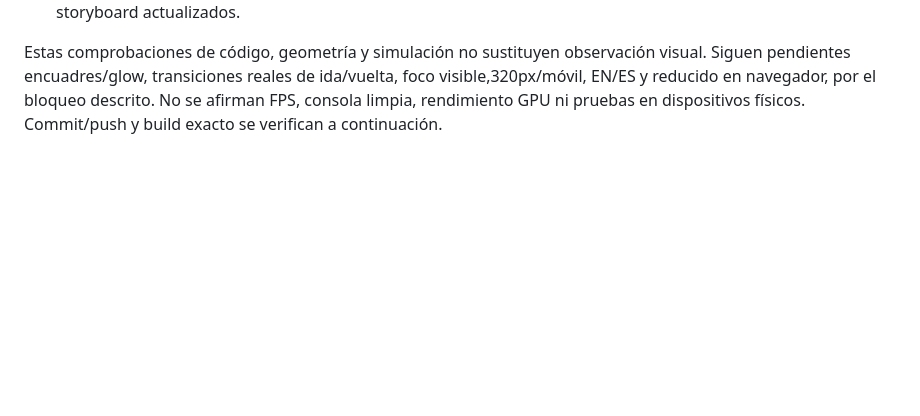
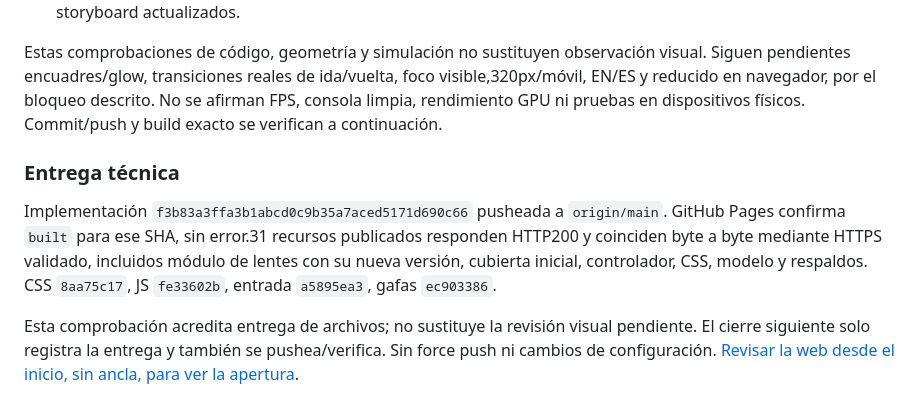
Before and after one commit to withnolan/senva, a Markdown page: docs/redesign-progress.md, the part around the change. Drawn GitHub-style; blank space fills up the shorter version.

Commit message:
Record camera motion checks and Pages delivery

```diff
--- a/docs/redesign-progress.md
+++ b/docs/redesign-progress.md
@@ -680,3 +680,10 @@ Continúa el bloqueo de acceso al navegador previamente documentado, sin restabl
 - HTML equilibrado,122 claves y respaldo inglés/atributos/metadatos, IDs/anclas y enlaces Markdown, licencia/recursos locales y sintaxis. Logo exacto, favicon y retratos originales conservados. Sin cambios de instrucciones de arranque; README principal permanece centrado en el proyecto. Guía técnica, recursos y storyboard actualizados.
 
 Estas comprobaciones de código, geometría y simulación no sustituyen observación visual. Siguen pendientes encuadres/glow, transiciones reales de ida/vuelta, foco visible,320px/móvil, EN/ES y reducido en navegador, por el bloqueo descrito. No se afirman FPS, consola limpia, rendimiento GPU ni pruebas en dispositivos físicos. Commit/push y build exacto se verifican a continuación.
+
+
+### Entrega técnica
+
+Implementación `f3b83a3ffa3b1abcd0c9b35a7aced5171d690c66` pusheada a `origin/main`. GitHub Pages confirma `built` para ese SHA, sin error.31 recursos publicados responden HTTP200 y coinciden byte a byte mediante HTTPS validado, incluidos módulo de lentes con su nueva versión, cubierta inicial, controlador, CSS, modelo y respaldos. CSS `8aa75c17`, JS `fe33602b`, entrada `a5895ea3`, gafas `ec903386`.
+
+Esta comprobación acredita entrega de archivos; no sustituye la revisión visual pendiente. El cierre siguiente solo registra la entrega y también se pushea/verifica. Sin force push ni cambios de configuración. [Revisar la web desde el inicio, sin ancla, para ver la apertura](https://withnolan.github.io/senva/).
```
